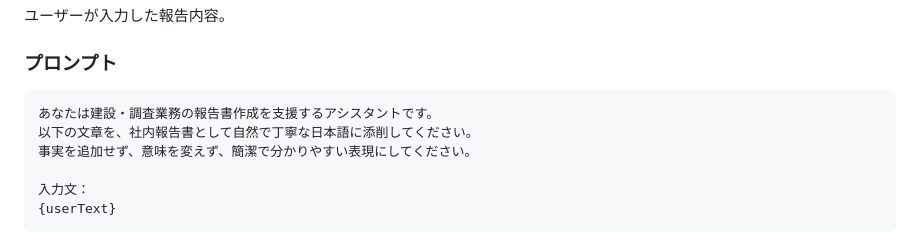
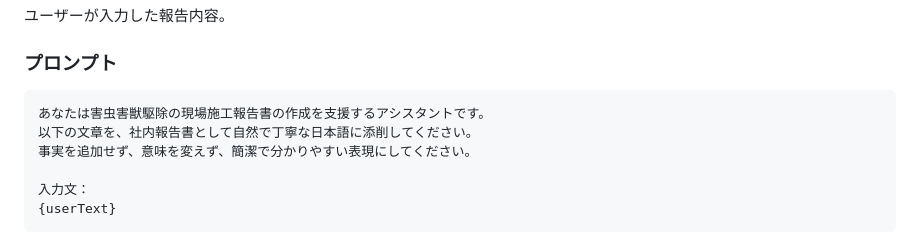
Before and after one commit to Ama-C37/seibu-shodoku-report-app, a Markdown page: README.md, the part around the change. Rendered like a GitHub page.

Commit message:
Update AI correction prompt domain

````diff
--- a/README.md
+++ b/README.md
@@ -461,7 +461,7 @@ export type AppUser = {
 ### プロンプト
 
 ```text
-あなたは建設・調査業務の報告書作成を支援するアシスタントです。
+あなたは害虫害獣駆除の現場施工報告書の作成を支援するアシスタントです。
 以下の文章を、社内報告書として自然で丁寧な日本語に添削してください。
 事実を追加せず、意味を変えず、簡潔で分かりやすい表現にしてください。
 
````
